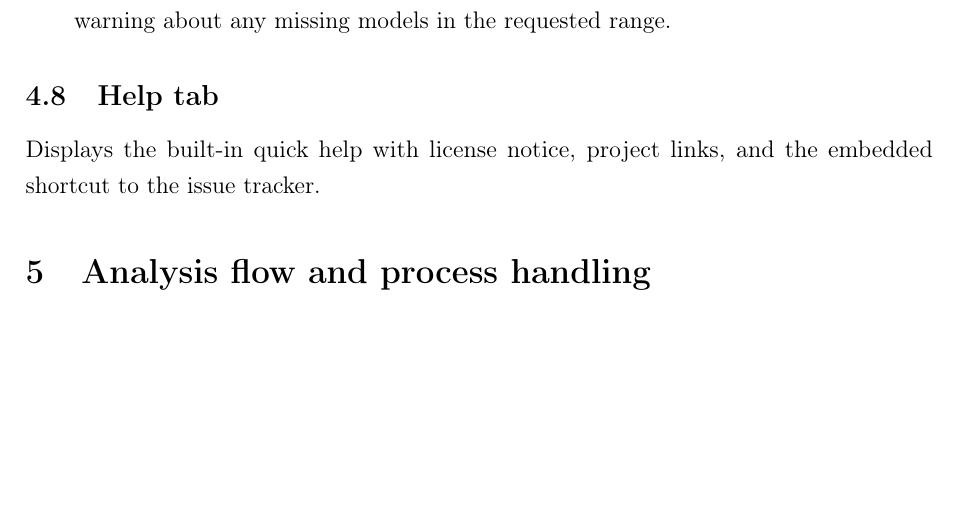
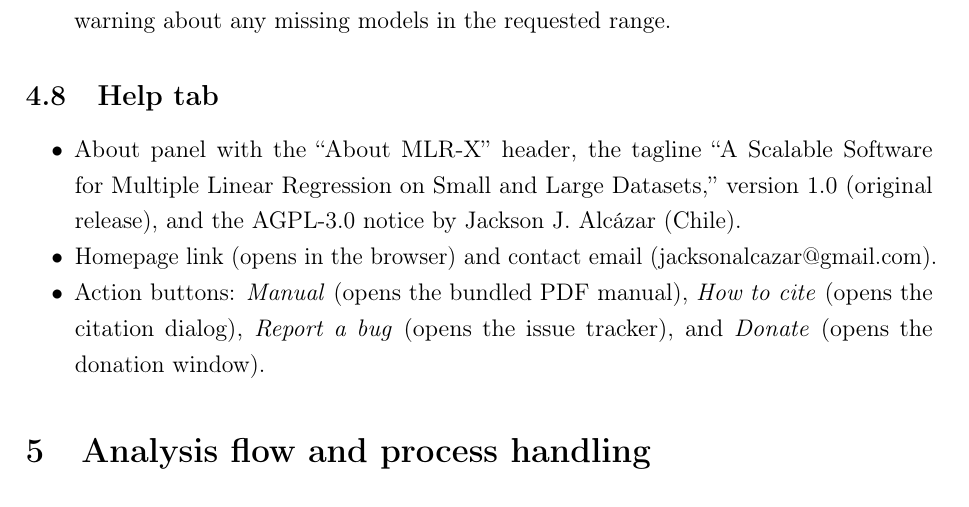
Before and after one commit to Jacksonalcazar/MLR-X, a LaTeX document (MLRX_manual.tex): part of page 8 of 13, cut so that both start at the same text, the shorter picture padded with empty space. Compiled offline with pdfLaTeX.

Commit message:
Update Help tab documentation

```diff
--- a/MLRX_manual.tex
+++ b/MLRX_manual.tex
@@ -198,7 +198,11 @@
 \end{itemize}
 
 \subsection{\textbf{Help} tab}
-Displays the built-in quick help with license notice, project links, and the embedded shortcut to the issue tracker.
+\begin{itemize}
+  \item About panel with the ``About MLR-X'' header, the tagline ``A Scalable Software for Multiple Linear Regression on Small and Large Datasets,'' version 1.0 (original release), and the AGPL-3.0 notice by Jackson J. Alc\'azar (Chile).
+  \item Homepage link (opens in the browser) and contact email (jacksonalcazar@gmail.com).
+  \item Action buttons: \emph{Manual} (opens the bundled PDF manual), \emph{How to cite} (opens the citation dialog), \emph{Report a bug} (opens the issue tracker), and \emph{Donate} (opens the donation window).
+\end{itemize}
 
 % =========================================================
 \section{Analysis flow and process handling}
```
